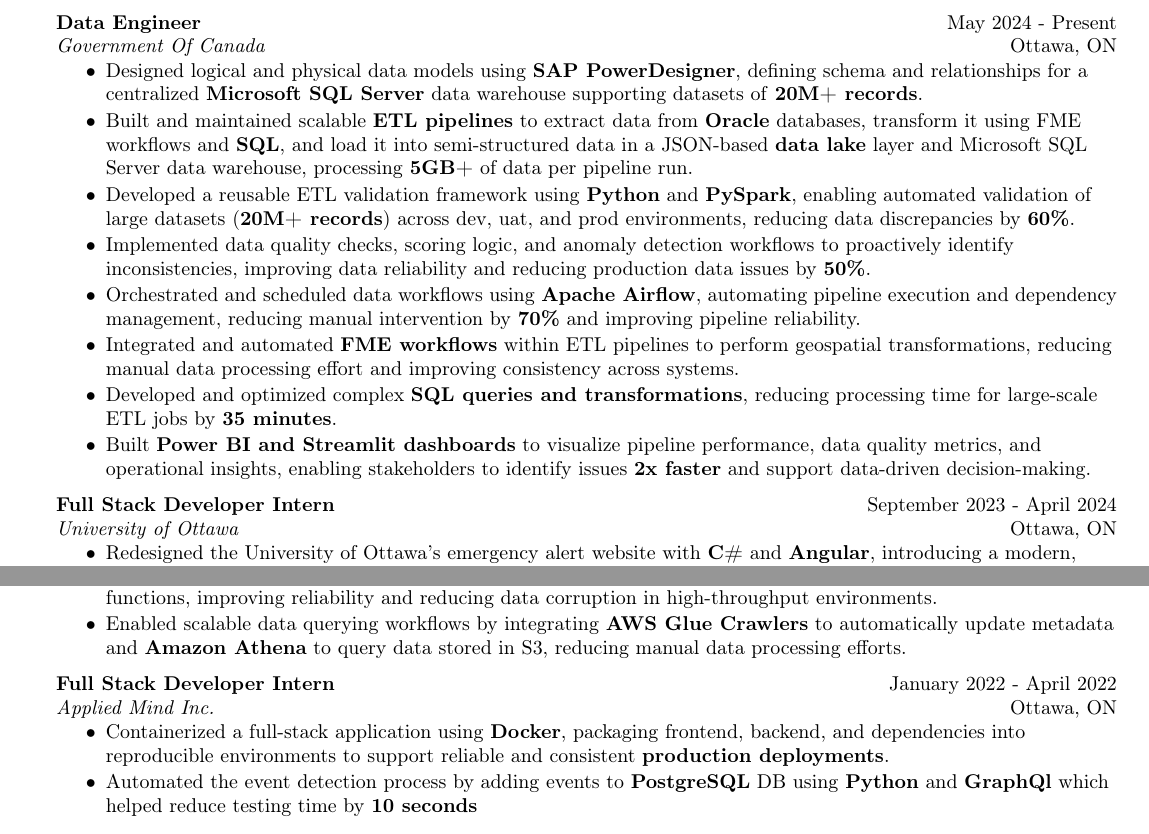
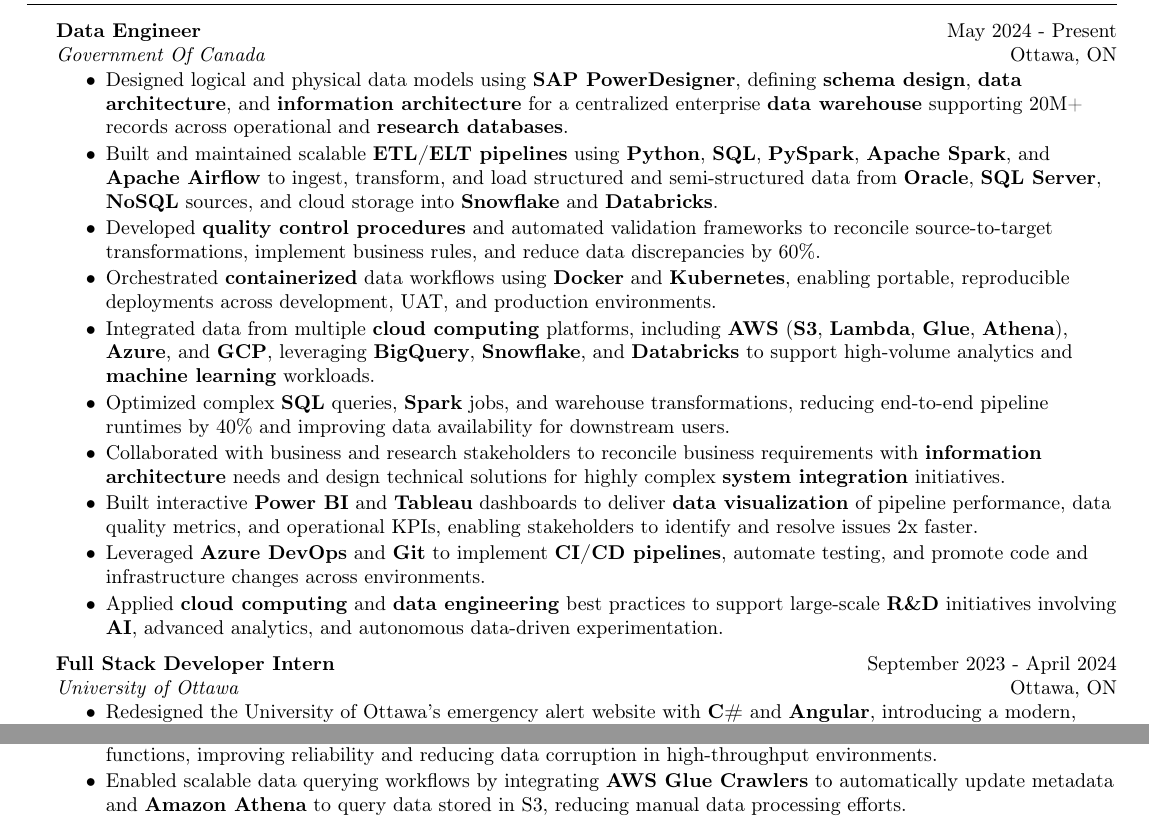
Before and after one commit to muizzzafar11/Resume, a LaTeX CV (Resume.tex): two parts of the page, joined at a grey line, cut so that both start at the same text. Compiled offline with pdfLaTeX.

Commit message:
https://chatgpt.com/share/6a0a8f6c-0fb4-83ea-b7de-623fa2389fb1

```diff
--- a/Resume.tex
+++ b/Resume.tex
@@ -117,21 +117,25 @@
 \vspace{-2mm}
 \begin{itemize} \itemsep -2pt
 
-\item Designed logical and physical data models using \textbf{SAP PowerDesigner}, defining schema and relationships for a centralized \textbf{Microsoft SQL Server} data warehouse supporting datasets of \textbf{20M+ records}.
+\item Designed logical and physical data models using \textbf{SAP PowerDesigner}, defining \textbf{schema design}, \textbf{data architecture}, and \textbf{information architecture} for a centralized enterprise \textbf{data warehouse} supporting 20M+ records across operational and \textbf{research databases}.
 
-\item Built and maintained scalable \textbf{ETL pipelines} to extract data from \textbf{Oracle} databases, transform it using FME workflows and \textbf{SQL}, and load it into semi-structured data in a JSON-based \textbf{data lake} layer and Microsoft SQL Server data warehouse, processing \textbf{5GB+} of data per pipeline run.
+\item Built and maintained scalable \textbf{ETL/ELT pipelines} using \textbf{Python}, \textbf{SQL}, \textbf{PySpark}, \textbf{Apache Spark}, and \textbf{Apache Airflow} to ingest, transform, and load structured and semi-structured data from \textbf{Oracle}, \textbf{SQL Server}, \textbf{NoSQL} sources, and cloud storage into \textbf{Snowflake} and \textbf{Databricks}.
 
-\item Developed a reusable ETL validation framework using \textbf{Python} and \textbf{PySpark}, enabling automated validation of large datasets (\textbf{20M+ records}) across dev, uat, and prod environments, reducing data discrepancies by \textbf{60\%}.
+\item Developed \textbf{quality control procedures} and automated validation frameworks to reconcile source-to-target transformations, implement business rules, and reduce data discrepancies by 60\%.
 
-\item Implemented data quality checks, scoring logic, and anomaly detection workflows to proactively identify inconsistencies, improving data reliability and reducing production data issues by \textbf{50\%}.
+\item Orchestrated \textbf{containerized} data workflows using \textbf{Docker} and \textbf{Kubernetes}, enabling portable, reproducible deployments across development, UAT, and production environments.
 
-\item Orchestrated and scheduled data workflows using \textbf{Apache Airflow}, automating pipeline execution and dependency management, reducing manual intervention by \textbf{70\%} and improving pipeline reliability.
+\item Integrated data from multiple \textbf{cloud computing} platforms, including \textbf{AWS} (\textbf{S3}, \textbf{Lambda}, \textbf{Glue}, \textbf{Athena}), \textbf{Azure}, and \textbf{GCP}, leveraging \textbf{BigQuery}, \textbf{Snowflake}, and \textbf{Databricks} to support high-volume analytics and \textbf{machine learning} workloads.
 
-\item Integrated and automated \textbf{FME workflows} within ETL pipelines to perform geospatial transformations, reducing manual data processing effort and improving consistency across systems.
+\item Optimized complex \textbf{SQL} queries, \textbf{Spark} jobs, and warehouse transformations, reducing end-to-end pipeline runtimes by 40\% and improving data availability for downstream users.
 
-\item Developed and optimized complex \textbf{SQL queries and transformations}, reducing processing time for large-scale ETL jobs by \textbf{35 minutes}.
+\item Collaborated with business and research stakeholders to reconcile business requirements with \textbf{information architecture} needs and design technical solutions for highly complex \textbf{system integration} initiatives.
 
-\item Built \textbf{Power BI and Streamlit dashboards} to visualize pipeline performance, data quality metrics, and operational insights, enabling stakeholders to identify issues \textbf{2x faster} and support data-driven decision-making.
+\item Built interactive \textbf{Power BI} and \textbf{Tableau} dashboards to deliver \textbf{data visualization} of pipeline performance, data quality metrics, and operational KPIs, enabling stakeholders to identify and resolve issues 2x faster.
+
+\item Leveraged \textbf{Azure DevOps} and \textbf{Git} to implement \textbf{CI/CD pipelines}, automate testing, and promote code and infrastructure changes across environments.
+
+\item Applied \textbf{cloud computing} and \textbf{data engineering} best practices to support large-scale \textbf{R\&D} initiatives involving \textbf{AI}, advanced analytics, and autonomous data-driven experimentation.
 
 \end{itemize}
 
@@ -200,14 +204,14 @@
 % 	\item Wrote \textbf{4 integration tests} using docker to test the AWS lambda and \textbf{3 unit tests} for the new features implemented
 % \end{itemize}
 
-\textbf{Full Stack Developer Intern} \hfill January 2022 - April 2022\\
-\textit{Applied Mind Inc.} \hfill Ottawa, ON\\
-\vspace{-2mm}
-\begin{itemize} \itemsep -2pt
-\item Containerized a full-stack application using \textbf{Docker}, packaging frontend, backend, and dependencies into reproducible environments to support reliable and consistent \textbf{production deployments}.
-\item Automated the event detection process by adding events to \textbf{PostgreSQL} DB using \textbf{Python} and \textbf{GraphQl} which helped reduce testing time by \textbf{10 seconds}
-    % \item Added dynamic updates to the graph, map, and notification components using \textbf{Vue} dynamic update feature and \textbf{GraphQL} subscriptions which improved UX
-\end{itemize}
+% \textbf{Full Stack Developer Intern} \hfill January 2022 - April 2022\\
+% \textit{Applied Mind Inc.} \hfill Ottawa, ON\\
+% \vspace{-2mm}
+% \begin{itemize} \itemsep -2pt
+% \item Containerized a full-stack application using \textbf{Docker}, packaging frontend, backend, and dependencies into reproducible environments to support reliable and consistent \textbf{production deployments}.
+% \item Automated the event detection process by adding events to \textbf{PostgreSQL} DB using \textbf{Python} and \textbf{GraphQl} which helped reduce testing time by \textbf{10 seconds}
+%     % \item Added dynamic updates to the graph, map, and notification components using \textbf{Vue} dynamic update feature and \textbf{GraphQL} subscriptions which improved UX
+% \end{itemize}
 
 \vspace{5mm}
 
```
Also changed, not shown: Resume.pdf, 3 other files.
